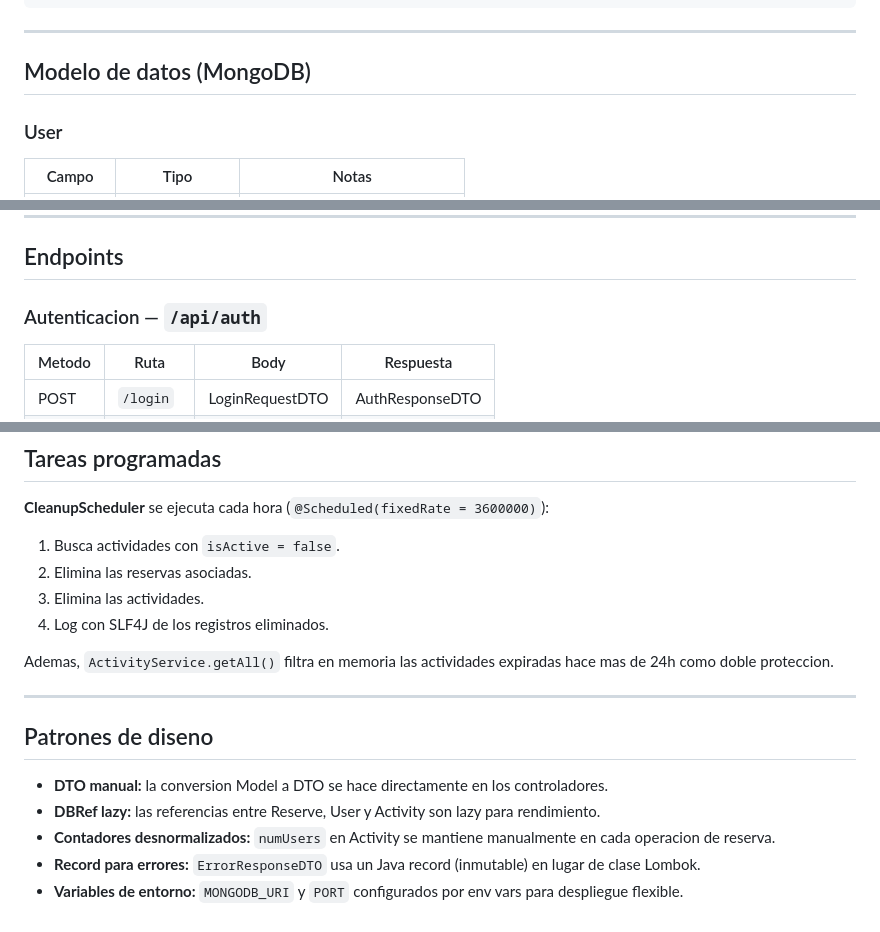
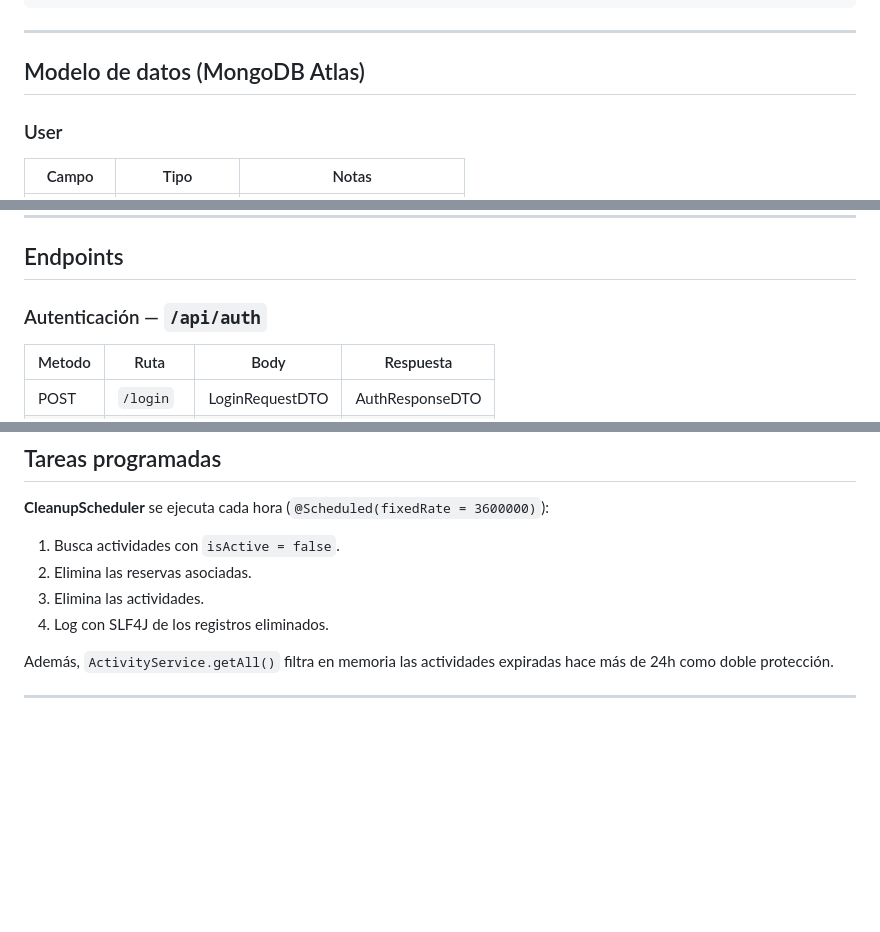
Before and after one commit to santimartinezzgb/gestor-actividades, a Markdown page: README.md, 3 parts joined by grey strips. Drawn GitHub-style; blank space fills up the shorter version.

```diff
--- a/README.md
+++ b/README.md
@@ -104,7 +101,7 @@ src/main/java/com/backend/gestorActividades/
 
 ---
 
-## Modelo de datos (MongoDB)
+## Modelo de datos (MongoDB Atlas)
 
 ### User
 
@@ -145,7 +142,7 @@ src/main/java/com/backend/gestorActividades/
 
 ## Endpoints
 
-### Autenticacion — `/api/auth`
+### Autenticación — `/api/auth`
 
 | Metodo | Ruta      | Body              | Respuesta        |
 | ------ | --------- | ----------------- | ---------------- |
@@ -252,14 +248,6 @@ Centralizado en `GlobalExceptionHandler` con respuestas uniformes (`ErrorRespons
 3. Elimina las actividades.
 4. Log con SLF4J de los registros eliminados.
 
-Ademas, `ActivityService.getAll()` filtra en memoria las actividades expiradas hace mas de 24h como doble proteccion.
+Además, `ActivityService.getAll()` filtra en memoria las actividades expiradas hace más de 24h como doble protección.
 
 ---
-
-## Patrones de diseno
-
-- **DTO manual:** la conversion Model a DTO se hace directamente en los controladores.
-- **DBRef lazy:** las referencias entre Reserve, User y Activity son lazy para rendimiento.
-- **Contadores desnormalizados:** `numUsers` en Activity se mantiene manualmente en cada operacion de reserva.
-- **Record para errores:** `ErrorResponseDTO` usa un Java record (inmutable) en lugar de clase Lombok.
-- **Variables de entorno:** `MONGODB_URI` y `PORT` configurados por env vars para despliegue flexible.
```
Also changed, not shown: other parts of README.md (+13 -17 lines).
